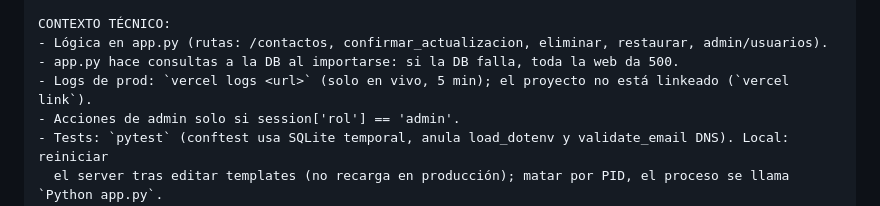
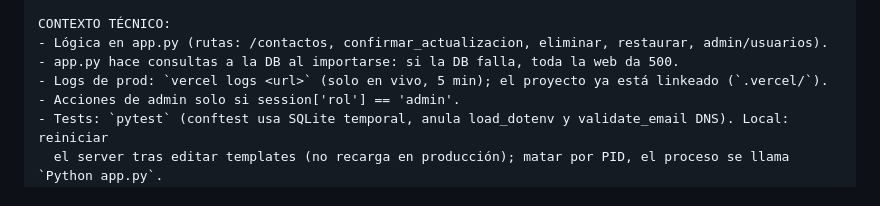
Before and after one commit to GuilloSGit/lista-contactos, a Markdown page: NEXT_TASK.md, the part around the change. GitHub-like rendering.

Commit message:
docs: corregir NEXT_TASK

```diff
--- a/NEXT_TASK.md
+++ b/NEXT_TASK.md
@@ -36,7 +36,7 @@ PRÓXIMAS PRIORIDADES:
 CONTEXTO TÉCNICO:
 - Lógica en app.py (rutas: /contactos, confirmar_actualizacion, eliminar, restaurar, admin/usuarios).
 - app.py hace consultas a la DB al importarse: si la DB falla, toda la web da 500.
-- Logs de prod: `vercel logs <url>` (solo en vivo, 5 min); el proyecto no está linkeado (`vercel link`).
+- Logs de prod: `vercel logs <url>` (solo en vivo, 5 min); el proyecto ya está linkeado (`.vercel/`).
 - Acciones de admin solo si session['rol'] == 'admin'.
 - Tests: `pytest` (conftest usa SQLite temporal, anula load_dotenv y validate_email DNS). Local: reiniciar
   el server tras editar templates (no recarga en producción); matar por PID, el proceso se llama `Python app.py`.
```
